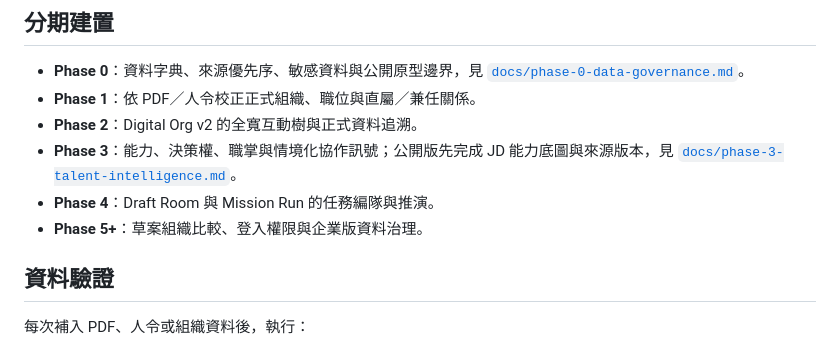
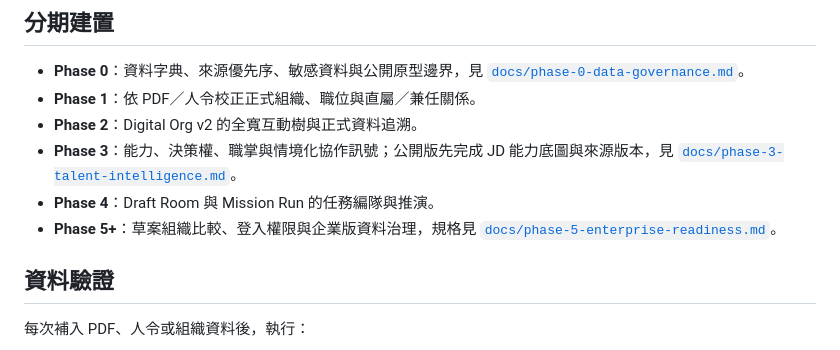
Before and after one commit to ellyfd/MAKACARD, a Markdown page: README.md, the part around the change. Rendered like a GitHub page.

Commit message:
Document enterprise readiness requirements

```diff
--- a/README.md
+++ b/README.md
@@ -30,7 +30,7 @@ Makalot 的 Digital Organization Sandbox。這個 GitHub Pages 原型把正式
 - **Phase 2**：Digital Org v2 的全寬互動樹與正式資料追溯。
 - **Phase 3**：能力、決策權、職掌與情境化協作訊號；公開版先完成 JD 能力底圖與來源版本，見 [`docs/phase-3-talent-intelligence.md`](docs/phase-3-talent-intelligence.md)。
 - **Phase 4**：Draft Room 與 Mission Run 的任務編隊與推演。
-- **Phase 5+**：草案組織比較、登入權限與企業版資料治理。
+- **Phase 5+**：草案組織比較、登入權限與企業版資料治理，規格見 [`docs/phase-5-enterprise-readiness.md`](docs/phase-5-enterprise-readiness.md)。
 
 
 ## 資料驗證
```
Also changed, not shown: docs/phase-5-enterprise-readiness.md (added, +119 -0 lines).
